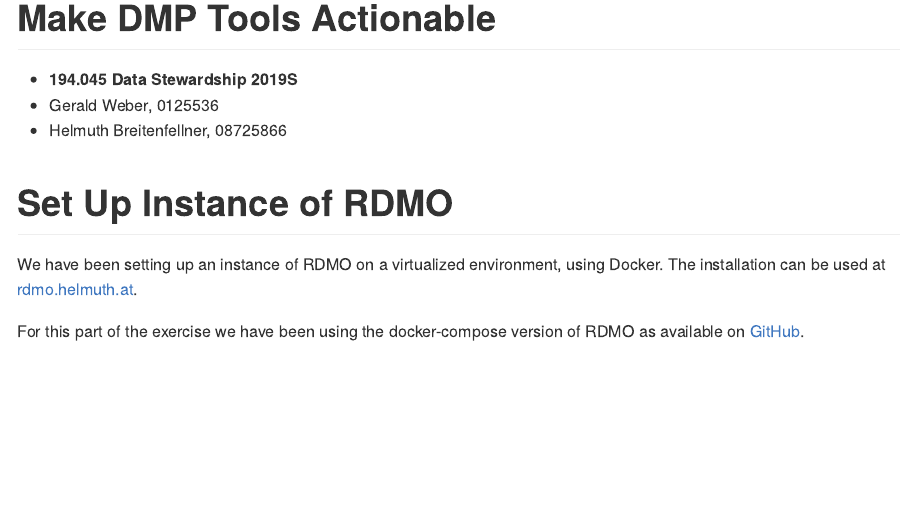
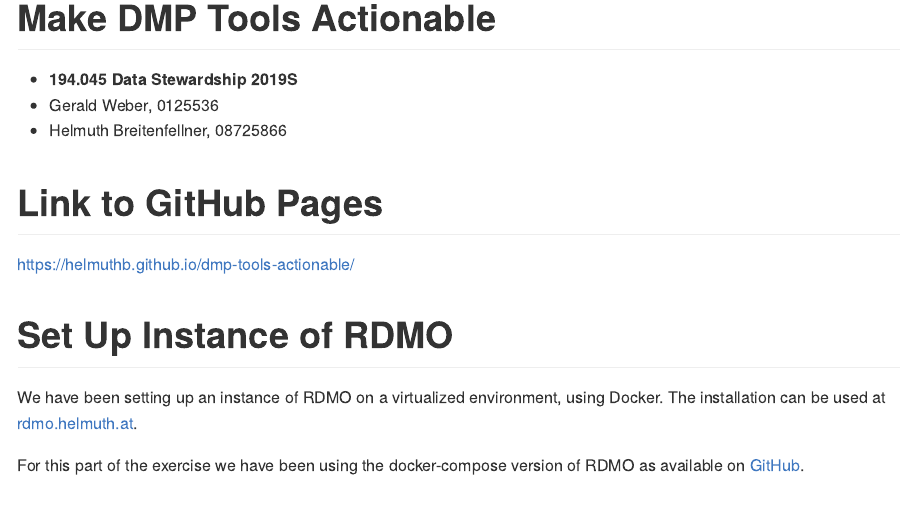
Before and after one commit to TomMiksa/dmp-tools-actionable, an R Markdown document (README.Rmd): the page in a window 1100 px wide, from its top. The pictures show the output file README.md that the author committed with the source, drawn offline in the style of GitHub.

Commit message:
Some more adjustments

```diff
--- a/README.Rmd
+++ b/README.Rmd
@@ -14,6 +14,10 @@ knitr::opts_chunk$set(echo = TRUE)
 * **194.045 Data Stewardship 2019S**
 * Gerald Weber, 0125536
 * Helmuth Breitenfellner, 08725866
+
+# Link to GitHub Pages
+
+[https://helmuthb.github.io/dmp-tools-actionable/](https://helmuthb.github.io/dmp-tools-actionable/)
 
 # Set Up Instance of RDMO
 
```
Also changed, not shown: README.md, README.pdf (added).
